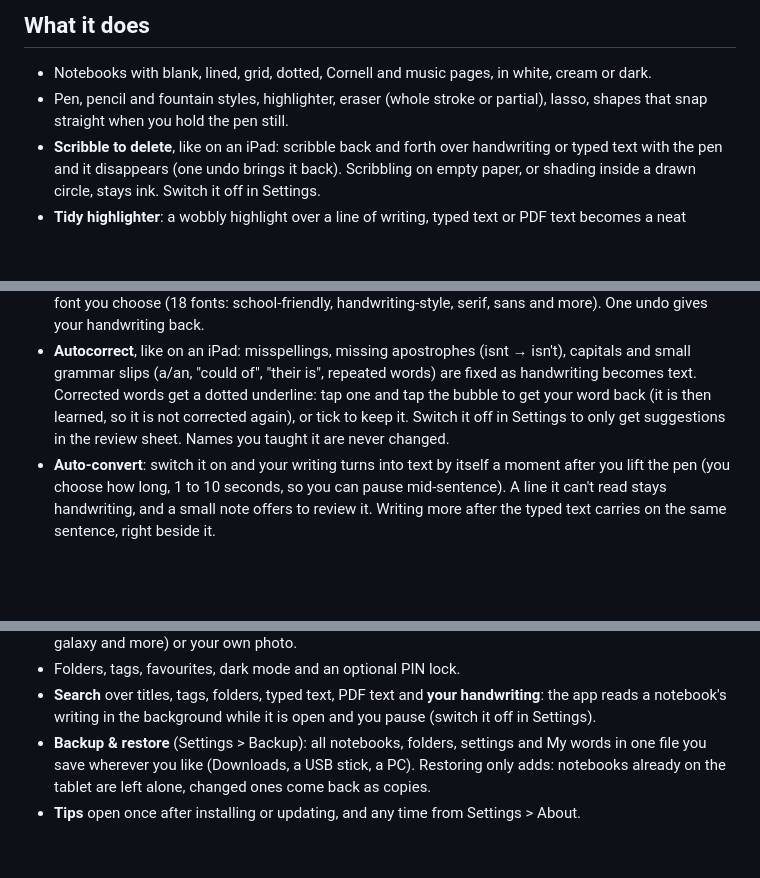
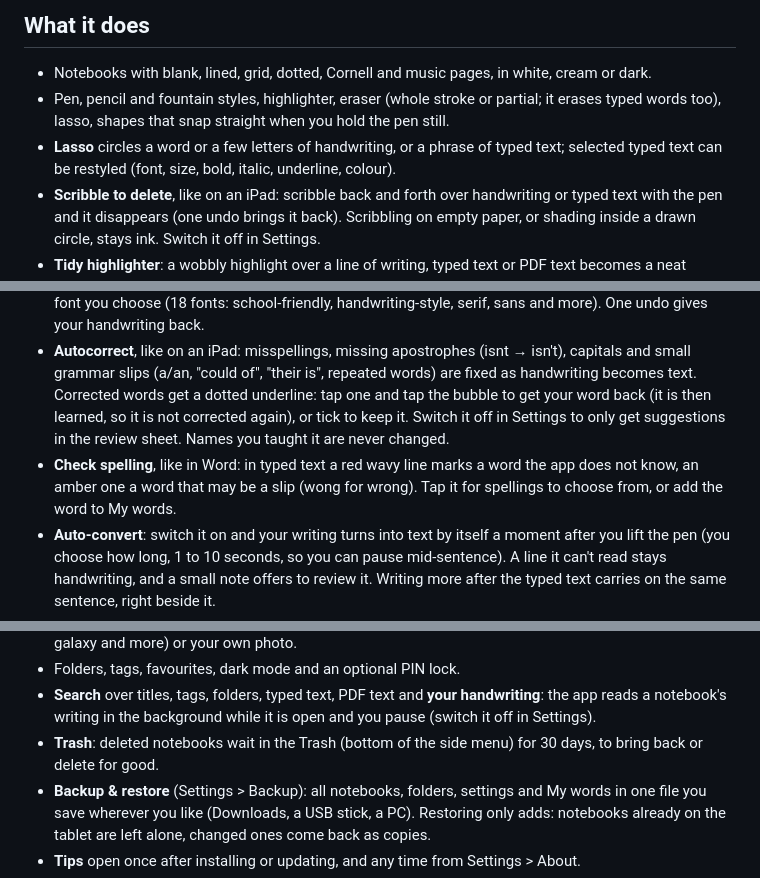
Before and after one commit to MalekBaghdadi/NeatInk, a Markdown page: README.md, 3 parts joined by grey strips. Drawn GitHub-style; blank space fills up the shorter version.

Commit message:
Release 1.8.0: README, tablet checklist, CLAUDE.md
Co-Authored-By: Claude Opus 5.5 <noreply@anthropic.com>
Claude-Session: https://claude.ai/code/session_016ZnJhgaKV8Z6uxJeFegPoY

```diff
--- a/README.md
+++ b/README.md
@@ -27,11 +27,13 @@ and copy it to the tablet.
 ## What it does
 
 - Notebooks with blank, lined, grid, dotted, Cornell and music pages, in white, cream or dark.
-- Pen, pencil and fountain styles, highlighter, eraser (whole stroke or partial), lasso, shapes that snap straight when you hold the pen still.
+- Pen, pencil and fountain styles, highlighter, eraser (whole stroke or partial; it erases typed words too), lasso, shapes that snap straight when you hold the pen still.
+- **Lasso** circles a word or a few letters of handwriting, or a phrase of typed text; selected typed text can be restyled (font, size, bold, italic, underline, colour).
 - **Scribble to delete**, like on an iPad: scribble back and forth over handwriting or typed text with the pen and it disappears (one undo brings it back). Scribbling on empty paper, or shading inside a drawn circle, stays ink. Switch it off in Settings.
 - **Tidy highlighter**: a wobbly highlight over a line of writing, typed text or PDF text becomes a neat straight band over that line (switch it off in Settings; "Restore original" in the lasso menu brings the drawn one back).
 - **Convert to text**: tap Convert and the app reads your handwriting a whole line at a time (on the tablet, nothing is uploaded), shows what it understood so you can fix any word, and retypes it on the lines in a font you choose (18 fonts: school-friendly, handwriting-style, serif, sans and more). One undo gives your handwriting back.
 - **Autocorrect**, like on an iPad: misspellings, missing apostrophes (isnt → isn't), capitals and small grammar slips (a/an, "could of", "their is", repeated words) are fixed as handwriting becomes text. Corrected words get a dotted underline: tap one and tap the bubble to get your word back (it is then learned, so it is not corrected again), or tick to keep it. Switch it off in Settings to only get suggestions in the review sheet. Names you taught it are never changed.
+- **Check spelling**, like in Word: in typed text a red wavy line marks a word the app does not know, an amber one a word that may be a slip (wong for wrong). Tap it for spellings to choose from, or add the word to My words.
 - **Auto-convert**: switch it on and your writing turns into text by itself a moment after you lift the pen (you choose how long, 1 to 10 seconds, so you can pause mid-sentence). A line it can't read stays handwriting, and a small note offers to review it. Writing more after the typed text carries on the same sentence, right beside it.
 - **Typed text settings** (the slider button next to Auto, or Settings > Typed text), open any time: font, bold/italic, colour and size. The size is **even** by default: every line the same size, chosen to sit on the page's lines; "Match my handwriting" and a custom size are there too. **Join lines into sentences** (on by default): a sentence that runs over to the next line becomes one line of text that wraps at the page edge.
 - **Knows your subjects**: neuroscience, psychology, biology, physics and chemistry terms and acronyms (OCD, ADHD, GABA) are part of its word list.
@@ -42,6 +44,7 @@ and copy it to the tablet.
 - **Covers**: 16 colours, patterns, science pictures (brain, neuron, DNA, cell, atom, periodic table, planets, galaxy and more) or your own photo.
 - Folders, tags, favourites, dark mode and an optional PIN lock.
 - **Search** over titles, tags, folders, typed text, PDF text and **your handwriting**: the app reads a notebook's writing in the background while it is open and you pause (switch it off in Settings).
+- **Trash**: deleted notebooks wait in the Trash (bottom of the side menu) for 30 days, to bring back or delete for good.
 - **Backup & restore** (Settings > Backup): all notebooks, folders, settings and My words in one file you save wherever you like (Downloads, a USB stick, a PC). Restoring only adds: notebooks already on the tablet are left alone, changed ones come back as copies.
 - **Tips** open once after installing or updating, and any time from Settings > About.
 - **Keep my corrections**: lines you check in the Convert sheet are kept on the tablet, so recognition can be improved for your writing; Settings > Share my corrections sends them when you choose.
```
Also changed, not shown: CLAUDE.md (+28 -10 lines), docs/tablet-test-1.8.md (added, +81 -0 lines).
